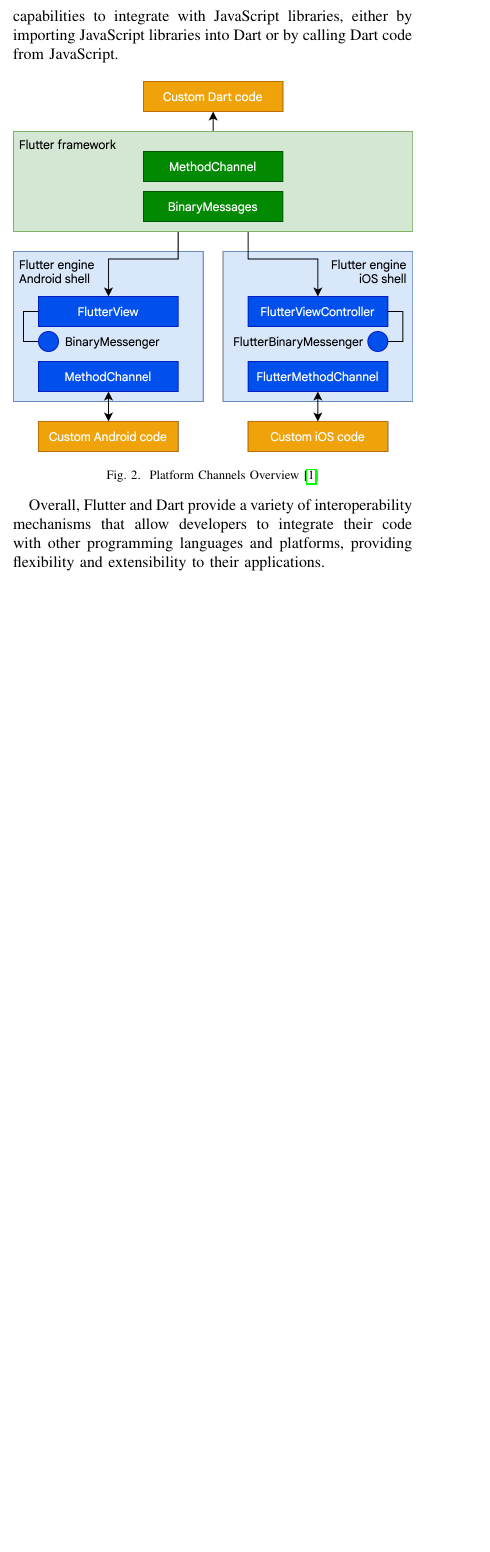
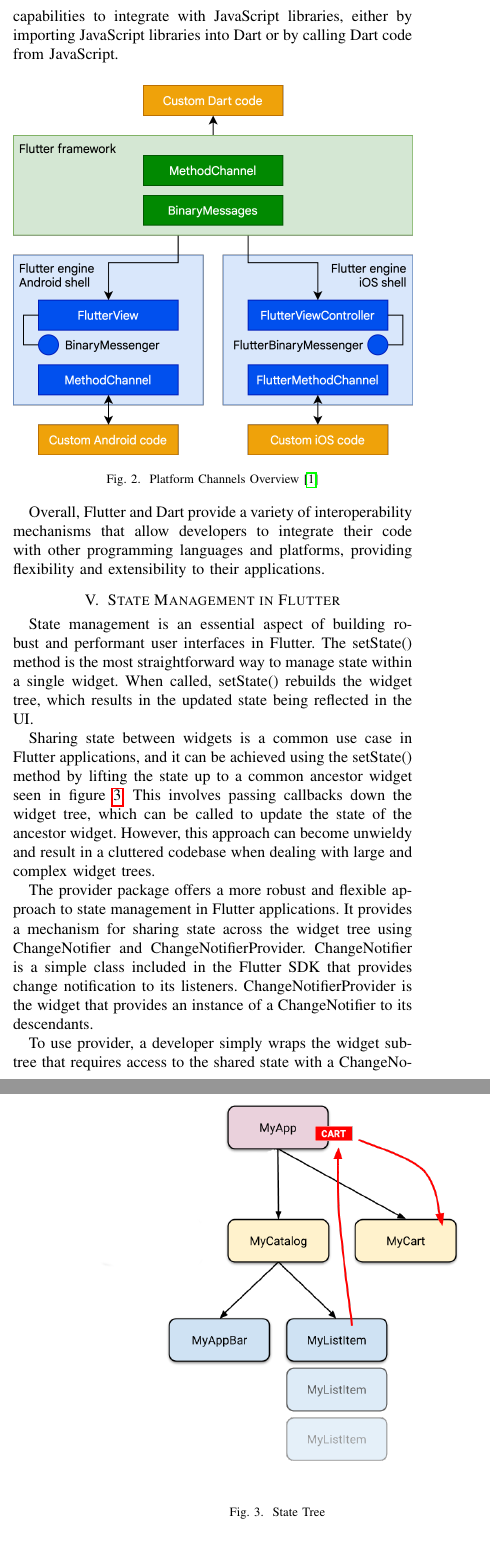
Before and after one commit to AWT-DVBI/dvbi_client, a LaTeX paper (report/conference_101719.tex): part of one column of page 2 of 5 before the commit and two parts of the columns of pages 2 and 3 of 5 after it, the two joined at a grey line, cut so that both start at the same text, the shorter picture padded with empty space. Compiled offline with pdfLaTeX; a missing font is replaced by an installed copy or a similar font; a LaTeX package or settings file that is missing is left out.

Commit message:
Added state management chapter

```diff
--- a/report/conference_101719.tex
+++ b/report/conference_101719.tex
@@ -103,6 +102,26 @@
 \end{figure}
 
 Overall, Flutter and Dart provide a variety of interoperability mechanisms that allow developers to integrate their code with other programming languages and platforms, providing flexibility and extensibility to their applications.
+
+
+\section{State Management in Flutter}
+State management is an essential aspect of building robust and performant user interfaces in Flutter. The setState() method is the most straightforward way to manage state within a single widget. When called, setState() rebuilds the widget tree, which results in the updated state being reflected in the UI.
+
+Sharing state between widgets is a common use case in Flutter applications, and it can be achieved using the setState() method by lifting the state up to a common ancestor widget seen in figure \ref{fig:state_tree}. This involves passing callbacks down the widget tree, which can be called to update the state of the ancestor widget. However, this approach can become unwieldy and result in a cluttered codebase when dealing with large and complex widget trees.
+
+
+\begin{figure}[ht]
+	\centerline{\includegraphics[width=\linewidth]{figures/state_management_tree}}
+	\caption{State Tree}
+	\label{fig:state_tree}
+\end{figure}
+
+
+The provider package offers a more robust and flexible approach to state management in Flutter applications. It provides a mechanism for sharing state across the widget tree using ChangeNotifier and ChangeNotifierProvider. ChangeNotifier is a simple class included in the Flutter SDK that provides change notification to its listeners. ChangeNotifierProvider is the widget that provides an instance of a ChangeNotifier to its descendants.
+
+To use provider, a developer simply wraps the widget subtree that requires access to the shared state with a ChangeNotifierProvider widget. Consumers of the state can then use the Consumer widget, which listens for changes to the state and rebuilds the corresponding part of the widget tree when necessary. By using provider, developers can avoid passing callbacks down the widget tree and instead focus on building composable and maintainable widgets.
+
+
 
 \section{Dart Language}
 
```
Also changed, not shown: report/figures/state_management_tree.png (added), report/conference_101719.tex (3 more changed lines).
